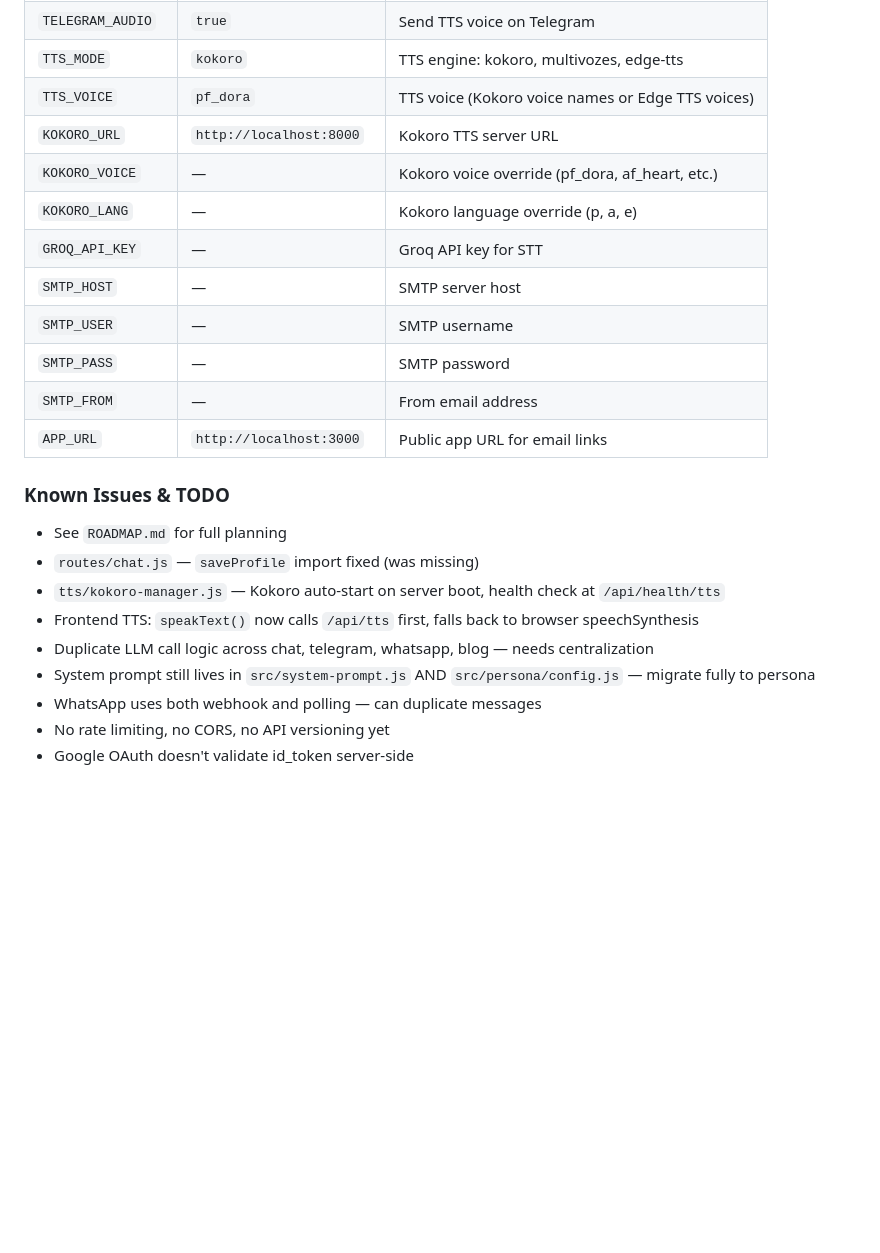
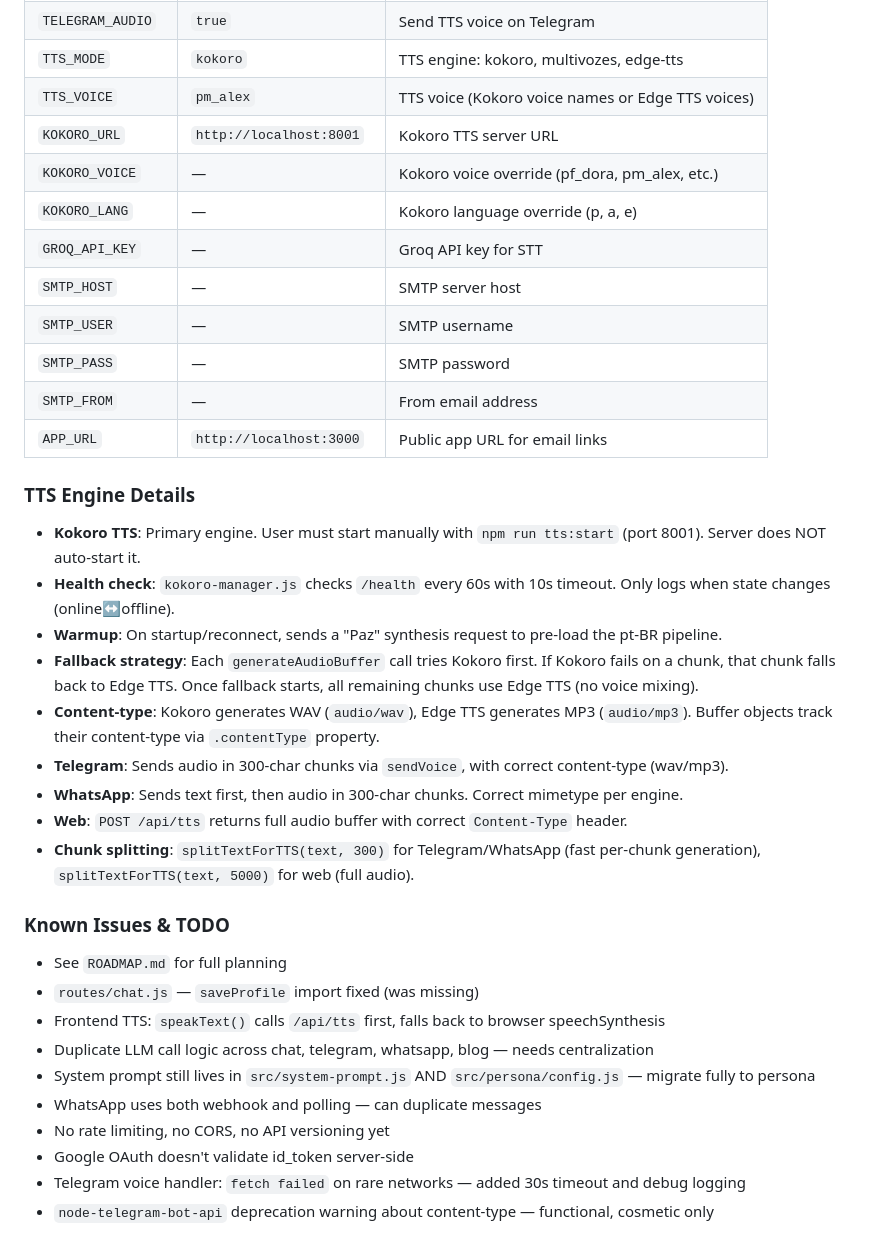
Before and after one commit to haaspaulo4/jesusai, a Markdown page: AGENTS.md, the part around one of its changes. GitHub-like rendering; blank space fills up the shorter version.

```diff
--- a/AGENTS.md
+++ b/AGENTS.md
@@ -127,9 +144,9 @@ See `.env.example` for the full list. Key variables:
 | `WHATSAPP_AUDIO` | `true` | Send TTS audio on WhatsApp |
 | `TELEGRAM_AUDIO` | `true` | Send TTS voice on Telegram |
 | `TTS_MODE` | `kokoro` | TTS engine: kokoro, multivozes, edge-tts |
-| `TTS_VOICE` | `pf_dora` | TTS voice (Kokoro voice names or Edge TTS voices) |
-| `KOKORO_URL` | `http://localhost:8000` | Kokoro TTS server URL |
-| `KOKORO_VOICE` | — | Kokoro voice override (pf_dora, af_heart, etc.) |
+| `TTS_VOICE` | `pm_alex` | TTS voice (Kokoro voice names or Edge TTS voices) |
+| `KOKORO_URL` | `http://localhost:8001` | Kokoro TTS server URL |
+| `KOKORO_VOICE` | — | Kokoro voice override (pf_dora, pm_alex, etc.) |
 | `KOKORO_LANG` | — | Kokoro language override (p, a, e) |
 | `GROQ_API_KEY` | — | Groq API key for STT |
 | `SMTP_HOST` | — | SMTP server host |
@@ -138,13 +155,25 @@ See `.env.example` for the full list. Key variables:
 | `SMTP_FROM` | — | From email address |
 | `APP_URL` | `http://localhost:3000` | Public app URL for email links |
 
+### TTS Engine Details
+- **Kokoro TTS**: Primary engine. User must start manually with `npm run tts:start` (port 8001). Server does NOT auto-start it.
+- **Health check**: `kokoro-manager.js` checks `/health` every 60s with 10s timeout. Only logs when state changes (online↔offline).
+- **Warmup**: On startup/reconnect, sends a "Paz" synthesis request to pre-load the pt-BR pipeline.
+- **Fallback strategy**: Each `generateAudioBuffer` call tries Kokoro first. If Kokoro fails on a chunk, that chunk falls back to Edge TTS. Once fallback starts, all remaining chunks use Edge TTS (no voice mixing).
+- **Content-type**: Kokoro generates WAV (`audio/wav`), Edge TTS generates MP3 (`audio/mp3`). Buffer objects track their content-type via `.contentType` property.
+- **Telegram**: Sends audio in 300-char chunks via `sendVoice`, with correct content-type (wav/mp3).
+- **WhatsApp**: Sends text first, then audio in 300-char chunks. Correct mimetype per engine.
+- **Web**: `POST /api/tts` returns full audio buffer with correct `Content-Type` header.
+- **Chunk splitting**: `splitTextForTTS(text, 300)` for Telegram/WhatsApp (fast per-chunk generation), `splitTextForTTS(text, 5000)` for web (full audio).
+
 ### Known Issues & TODO
 - See `ROADMAP.md` for full planning
 - `routes/chat.js` — `saveProfile` import fixed (was missing)
-- `tts/kokoro-manager.js` — Kokoro auto-start on server boot, health check at `/api/health/tts`
-- Frontend TTS: `speakText()` now calls `/api/tts` first, falls back to browser speechSynthesis
+- Frontend TTS: `speakText()` calls `/api/tts` first, falls back to browser speechSynthesis
 - Duplicate LLM call logic across chat, telegram, whatsapp, blog — needs centralization
 - System prompt still lives in `src/system-prompt.js` AND `src/persona/config.js` — migrate fully to persona
 - WhatsApp uses both webhook and polling — can duplicate messages
 - No rate limiting, no CORS, no API versioning yet
 - Google OAuth doesn't validate id_token server-side
+- Telegram voice handler: `fetch failed` on rare networks — added 30s timeout and debug logging
+- `node-telegram-bot-api` deprecation warning about content-type — functional, cosmetic only
```
Also changed, not shown: other parts of AGENTS.md (+26 -9 lines), ROADMAP.md (+5 -1 lines).
